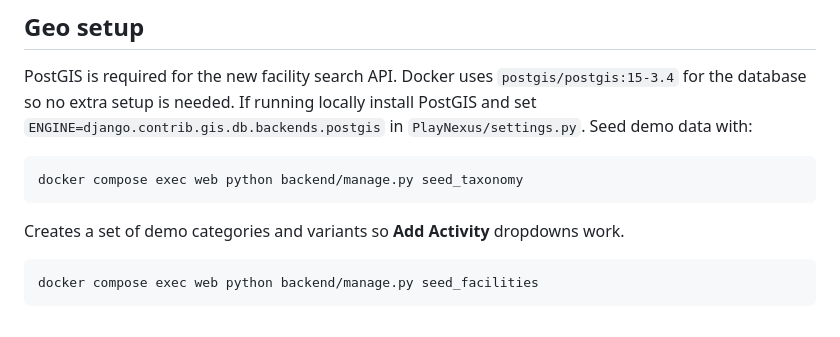
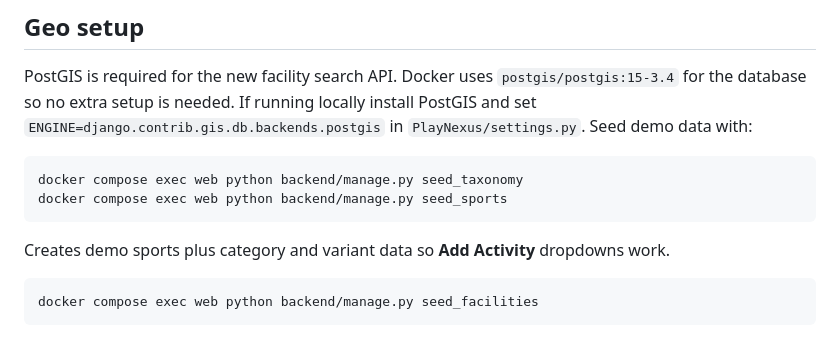
Before and after one commit to junyou2023/sports_booking_app, a Markdown page: README.md, the part around the change. GitHub-like rendering.

Commit message:
docs: mention sports seeder

````diff
--- a/README.md
+++ b/README.md
@@ -57,8 +57,9 @@ Seed demo data with:
 
 ```bash
 docker compose exec web python backend/manage.py seed_taxonomy
+docker compose exec web python backend/manage.py seed_sports
 ```
-Creates a set of demo categories and variants so **Add Activity** dropdowns work.
+Creates demo sports plus category and variant data so **Add Activity** dropdowns work.
 
 ```bash
 docker compose exec web python backend/manage.py seed_facilities
````
